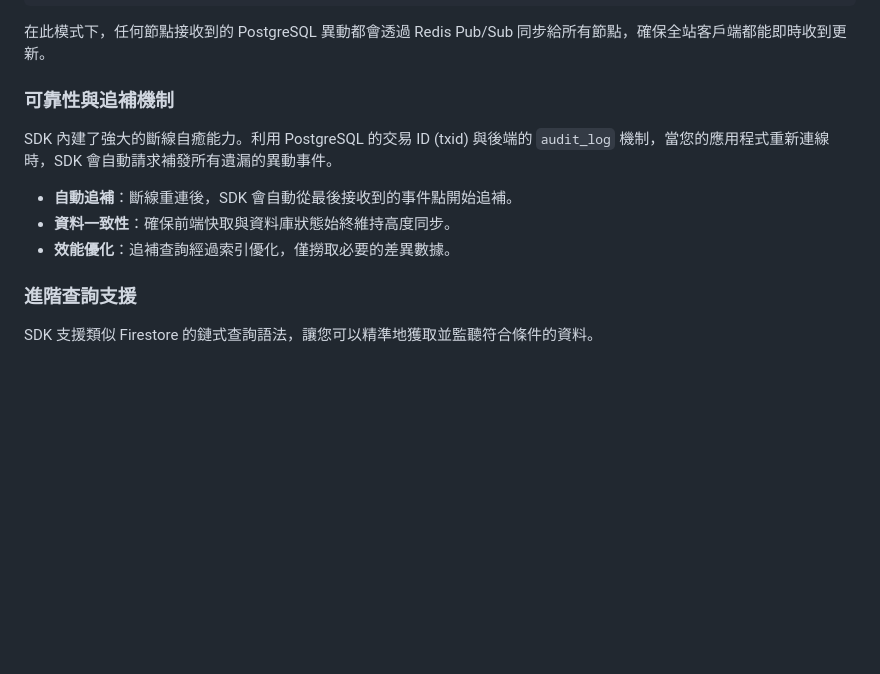
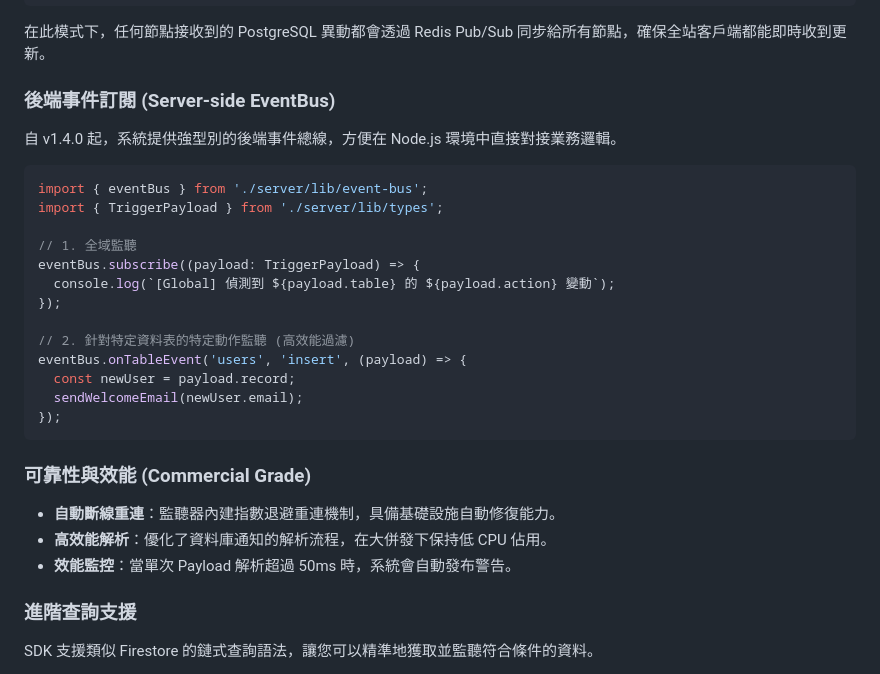
Before and after one commit to raybird/node-pg-trigger, a Markdown page: README.md, the part around the change. Drawn GitHub-style; blank space fills up the shorter version.

````diff
--- a/README.md
+++ b/README.md
@@ -334,13 +334,31 @@ REDIS_URL=redis://localhost:6379
 
 在此模式下，任何節點接收到的 PostgreSQL 異動都會透過 Redis Pub/Sub 同步給所有節點，確保全站客戶端都能即時收到更新。
 
-### 可靠性與追補機制
+### 後端事件訂閱 (Server-side EventBus)
 
-SDK 內建了強大的斷線自癒能力。利用 PostgreSQL 的交易 ID (txid) 與後端的 `audit_log` 機制，當您的應用程式重新連線時，SDK 會自動請求補發所有遺漏的異動事件。
+自 v1.4.0 起，系統提供強型別的後端事件總線，方便在 Node.js 環境中直接對接業務邏輯。
 
-- **自動追補**：斷線重連後，SDK 會自動從最後接收到的事件點開始追補。
-- **資料一致性**：確保前端快取與資料庫狀態始終維持高度同步。
-- **效能優化**：追補查詢經過索引優化，僅撈取必要的差異數據。
+```typescript
+import { eventBus } from './server/lib/event-bus';
+import { TriggerPayload } from './server/lib/types';
+
+// 1. 全域監聽
+eventBus.subscribe((payload: TriggerPayload) => {
+  console.log(`[Global] 偵測到 ${payload.table} 的 ${payload.action} 變動`);
+});
+
+// 2. 針對特定資料表的特定動作監聽 (高效能過濾)
+eventBus.onTableEvent('users', 'insert', (payload) => {
+  const newUser = payload.record;
+  sendWelcomeEmail(newUser.email);
+});
+```
+
+### 可靠性與效能 (Commercial Grade)
+
+- **自動斷線重連**：監聽器內建指數退避重連機制，具備基礎設施自動修復能力。
+- **高效能解析**：優化了資料庫通知的解析流程，在大併發下保持低 CPU 佔用。
+- **效能監控**：當單次 Payload 解析超過 50ms 時，系統會自動發布警告。
 
 ### 進階查詢支援
 
````
